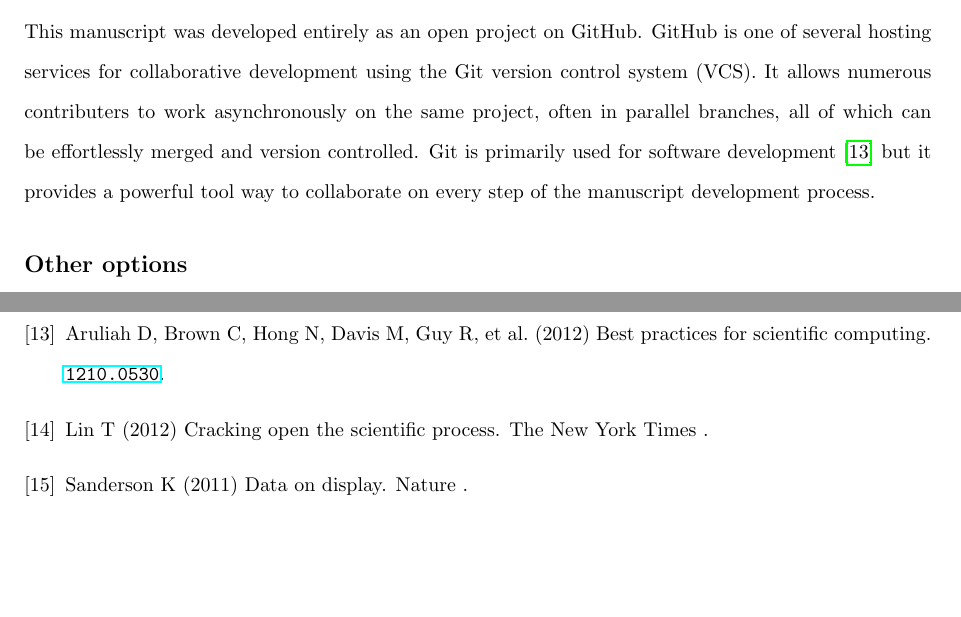
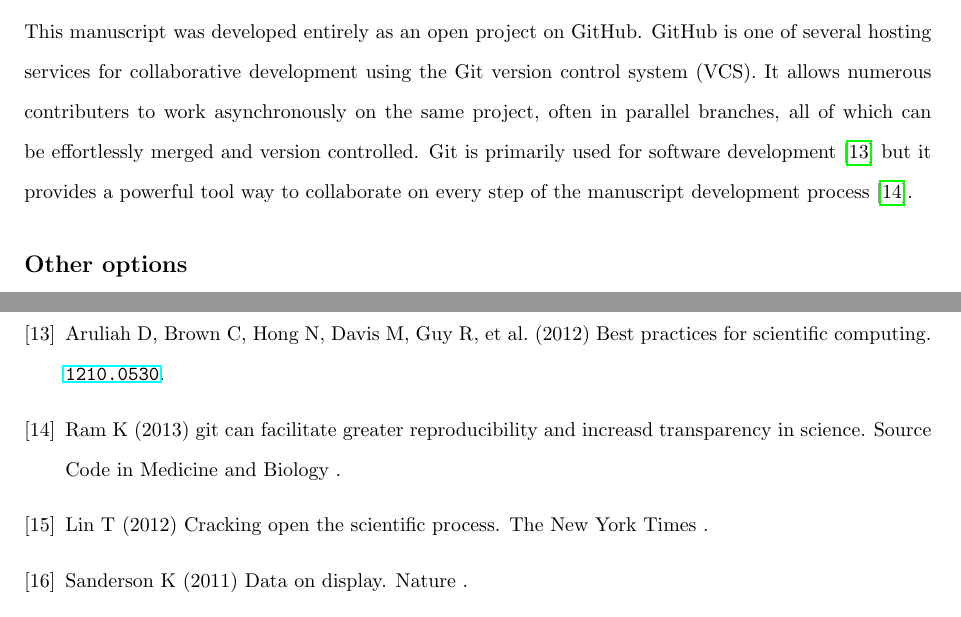
Before and after one commit to PhDP/article_preprint, a LaTeX document (ms.tex, which reads refs.bib): two parts of pages 5 and 8 of 10, joined at a grey line, cut so that both start at the same text, the shorter picture padded with empty space. Compiled offline with pdfLaTeX.

Commit message:
Add Ram's paper

```diff
--- a/ms.tex
+++ b/ms.tex
@@ -265,7 +265,7 @@ version control system (VCS). It allows numerous contributers to work
 asynchronously on the same project, often in parallel branches, all of which can
 be effortlessly merged and version controlled.  Git is primarily used for
 software development \cite{aru12} but it provides a powerful tool way to
-collaborate on every step of the manuscript development process.
+collaborate on every step of the manuscript development process \cite{ram13}.
 
 \subsection*{Other options}
 
--- a/refs.bib
+++ b/refs.bib
@@ -1,3 +1,10 @@
+
+@Article{ ram13,
+  author = "K Ram",
+  title = "git can facilitate greater reproducibility and increasd transparency in science",
+  journal = "Source Code in Medicine and Biology",
+  year = "2013"
+}
 
 @Article{ san11,
   author = "K Sanderson",
```
